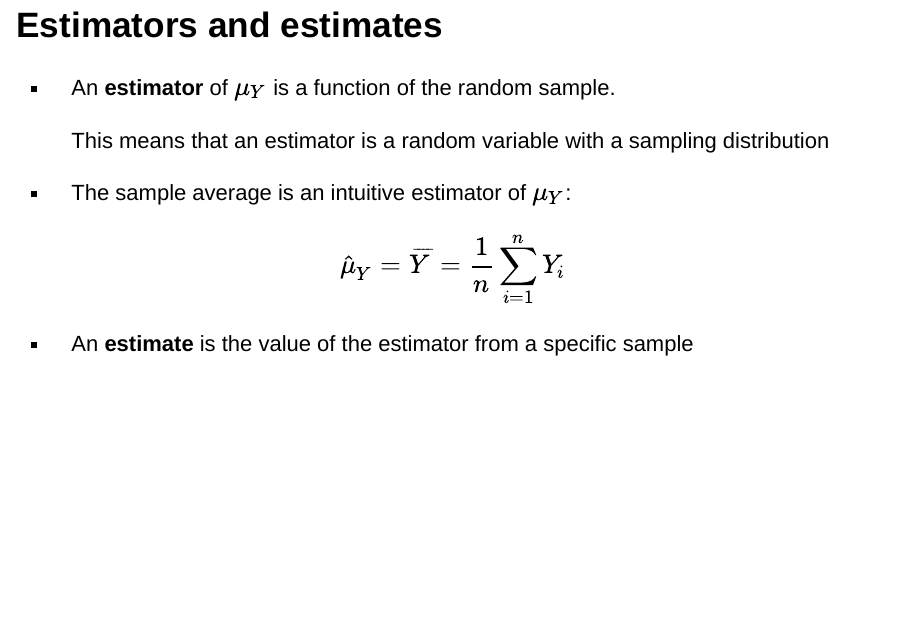
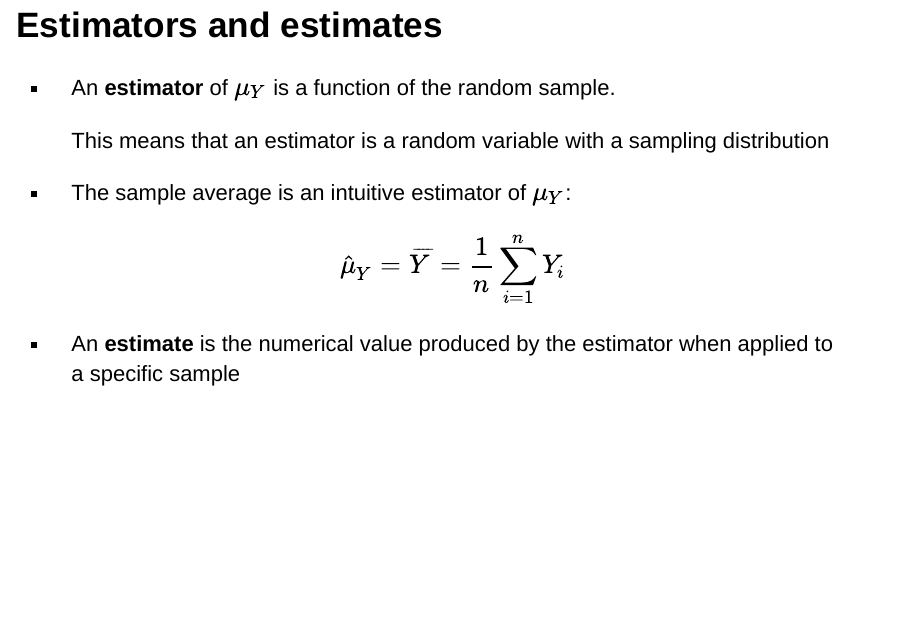
Before and after one commit to jspbag/RHUL-EC2203-estimators-and-estimates, an R Markdown document (index.Rmd): page 4 of 11. Rendered offline with R 4.5, knitr and Pandoc, with nearby package versions; drawn as Slidy slides in place of the format the file asks for.

Commit message:
Updated slides

```diff
--- a/index.Rmd
+++ b/index.Rmd
@@ -61,7 +61,7 @@ Based on Stock and Watson, ch. 3
 
   $$\hat{\mu}_Y = \overline{Y} = \frac{1}{n}\sum_{i=1}^n Y_i$$
 
-- An **estimate**  is the value of the estimator from a specific sample
+- An **estimate**  is the numerical value produced by the estimator when applied to a specific sample
 
 # Estimator properties
 
```
Also changed, not shown: index.html.
